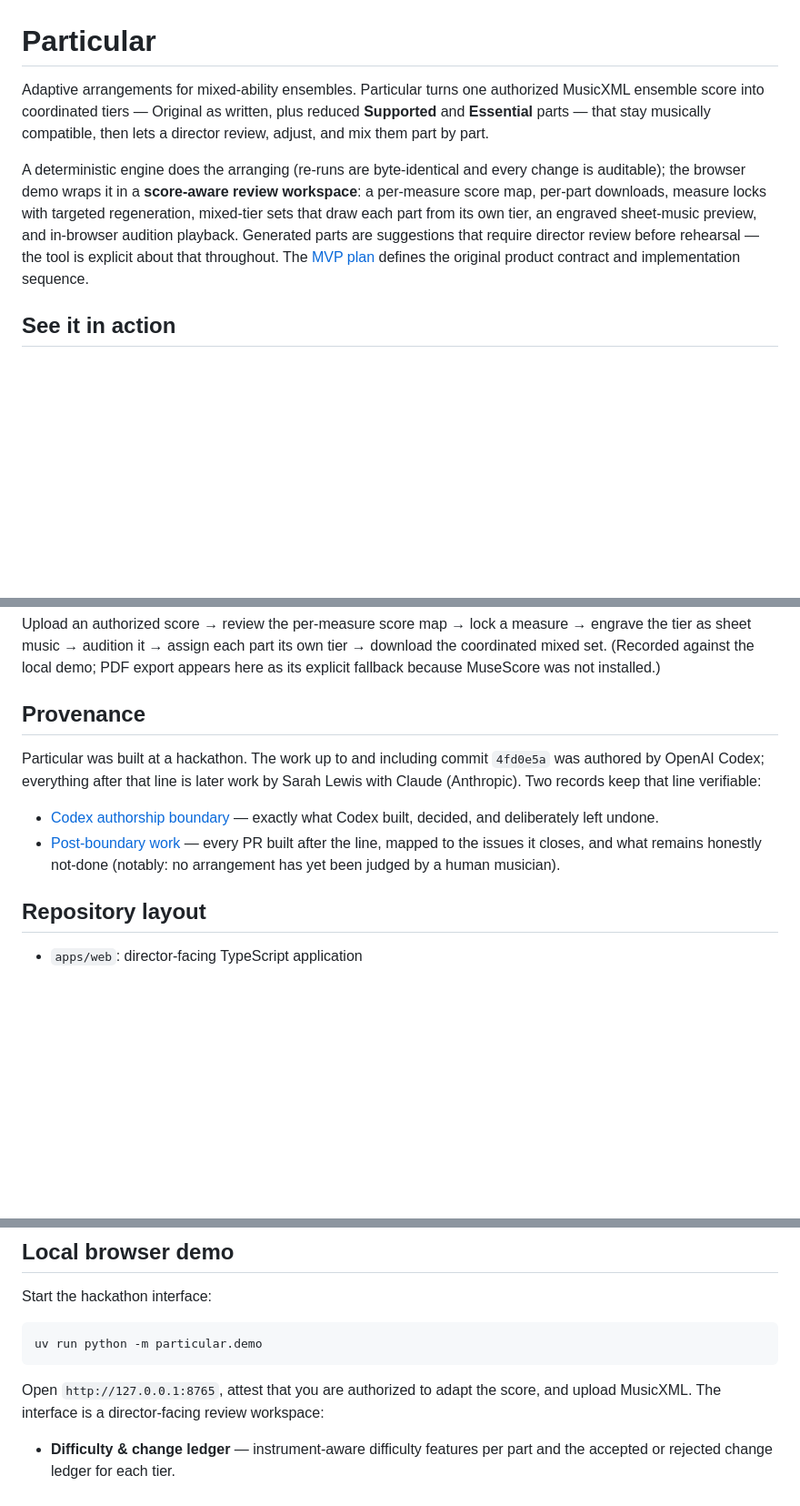
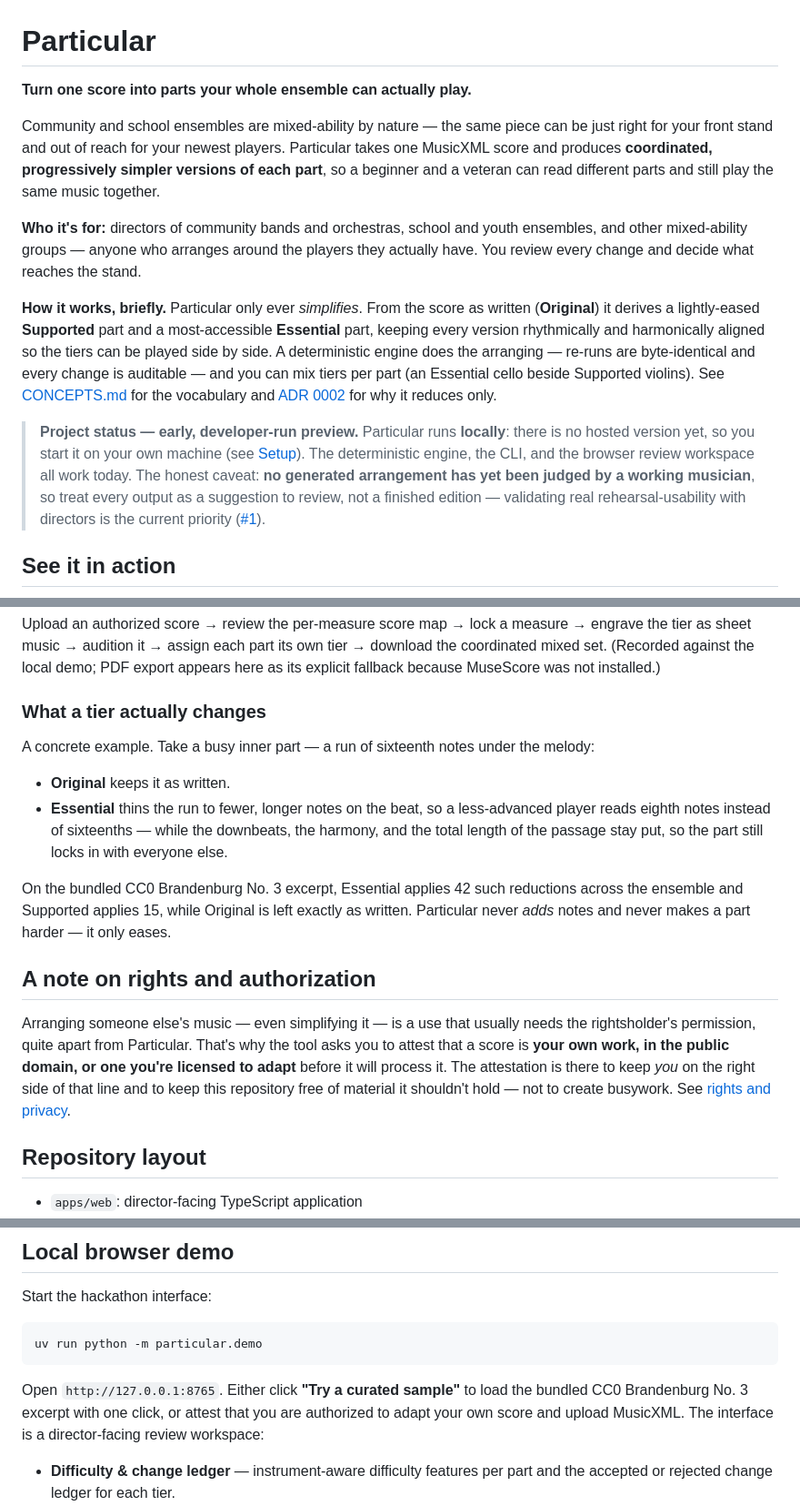
Before and after one commit to bookchiq/particular, a Markdown page: README.md, 3 parts joined by grey strips. Shown at 91% size. Rendered like a GitHub page; blank space fills up the shorter version.

Commit message:
docs: rewrite the README front for a first-time director (#67,#68,#70,#72,#73,#77,#78,#79,#80) (#107)
Restructure the top of the README so a newcomer — especially a community/school
orchestra director — can understand, trust, and place the project before hitting
any jargon:

- Plain-language intro: what it is, the mixed-ability problem it solves, and an
  explicit 'who it's for' (community/school/youth ensemble directors) (#67, #77).
- A 'how it works, briefly' paragraph in reduction-only terms, linking CONCEPTS
  and ADR 0002 up front instead of after the jargon (#68).
- A project-status callout: early, developer-run local preview (no hosted version
  yet), what works today, and the honest caveat that no arrangement has been
  judged by a working musician — surfaced where trust is formed, not buried in a
  provenance doc (#69, #70, #72, #73).
- A concrete before/after of what a tier changes, with the Brandenburg 42/15/0
  numbers (#80).
- A short 'rights and authorization' section explaining why the attestation
  exists and whose interest it protects (#78).
- Moved the Codex/Claude provenance below the usage sections (#79), and noted the
  one-click sample in the demo section.

Closes #67, #68, #70, #72, #73, #77, #78, #79, #80.

Co-authored-by: Claude Opus 4.8 (1M context) <noreply@anthropic.com>

````diff
--- a/README.md
+++ b/README.md
@@ -1,8 +1,14 @@
 # Particular
 
-Adaptive arrangements for mixed-ability ensembles. Particular turns one authorized MusicXML ensemble score into coordinated tiers — Original as written, plus reduced **Supported** and **Essential** parts — that stay musically compatible, then lets a director review, adjust, and mix them part by part.
+**Turn one score into parts your whole ensemble can actually play.**
 
-A deterministic engine does the arranging (re-runs are byte-identical and every change is auditable); the browser demo wraps it in a **score-aware review workspace**: a per-measure score map, per-part downloads, measure locks with targeted regeneration, mixed-tier sets that draw each part from its own tier, an engraved sheet-music preview, and in-browser audition playback. Generated parts are suggestions that require director review before rehearsal — the tool is explicit about that throughout. The [MVP plan](docs/plans/2026-07-18-001-feat-particular-mvp-plan.md) defines the original product contract and implementation sequence.
+Community and school ensembles are mixed-ability by nature — the same piece can be just right for your front stand and out of reach for your newest players. Particular takes one MusicXML score and produces **coordinated, progressively simpler versions of each part**, so a beginner and a veteran can read different parts and still play the same music together.
+
+**Who it's for:** directors of community bands and orchestras, school and youth ensembles, and other mixed-ability groups — anyone who arranges around the players they actually have. You review every change and decide what reaches the stand.
+
+**How it works, briefly.** Particular only ever _simplifies_. From the score as written (**Original**) it derives a lightly-eased **Supported** part and a most-accessible **Essential** part, keeping every version rhythmically and harmonically aligned so the tiers can be played side by side. A deterministic engine does the arranging — re-runs are byte-identical and every change is auditable — and you can mix tiers per part (an Essential cello beside Supported violins). See [CONCEPTS.md](CONCEPTS.md) for the vocabulary and [ADR 0002](docs/architecture/0002-reduction-only-tiers.md) for why it reduces only.
+
+> **Project status — early, developer-run preview.** Particular runs **locally**: there is no hosted version yet, so you start it on your own machine (see [Setup](#setup)). The deterministic engine, the CLI, and the browser review workspace all work today. The honest caveat: **no generated arrangement has yet been judged by a working musician**, so treat every output as a suggestion to review, not a finished edition — validating real rehearsal-usability with directors is the current priority ([#1](https://github.com/bookchiq/particular/issues/1)).
 
 ## See it in action
 
@@ -10,12 +16,18 @@ A deterministic engine does the arranging (re-runs are byte-identical and every
 
 Upload an authorized score → review the per-measure score map → lock a measure → engrave the tier as sheet music → audition it → assign each part its own tier → download the coordinated mixed set. (Recorded against the local demo; PDF export appears here as its explicit fallback because MuseScore was not installed.)
 
-## Provenance
+### What a tier actually changes
 
-Particular was built at a hackathon. The work up to and including commit `4fd0e5a` was authored by OpenAI Codex; everything after that line is later work by Sarah Lewis with Claude (Anthropic). Two records keep that line verifiable:
+A concrete example. Take a busy inner part — a run of sixteenth notes under the melody:
 
-- [Codex authorship boundary](docs/provenance/codex-authorship-boundary.md) — exactly what Codex built, decided, and deliberately left undone.
-- [Post-boundary work](docs/provenance/post-boundary-work.md) — every PR built after the line, mapped to the issues it closes, and what remains honestly not-done (notably: no arrangement has yet been judged by a human musician).
+- **Original** keeps it as written.
+- **Essential** thins the run to fewer, longer notes on the beat, so a less-advanced player reads eighth notes instead of sixteenths — while the downbeats, the harmony, and the total length of the passage stay put, so the part still locks in with everyone else.
+
+On the bundled CC0 Brandenburg No. 3 excerpt, Essential applies 42 such reductions across the ensemble and Supported applies 15, while Original is left exactly as written. Particular never _adds_ notes and never makes a part harder — it only eases.
+
+## A note on rights and authorization
+
+Arranging someone else's music — even simplifying it — is a use that usually needs the rightsholder's permission, quite apart from Particular. That's why the tool asks you to attest that a score is **your own work, in the public domain, or one you're licensed to adapt** before it will process it. The attestation is there to keep _you_ on the right side of that line and to keep this repository free of material it shouldn't hold — not to create busywork. See [rights and privacy](docs/product/rights-and-privacy.md).
 
 ## Repository layout
 
@@ -79,7 +91,7 @@ Start the hackathon interface:
 uv run python -m particular.demo
 ```
 
-Open `http://127.0.0.1:8765`, attest that you are authorized to adapt the score, and upload MusicXML. The interface is a director-facing review workspace:
+Open `http://127.0.0.1:8765`. Either click **"Try a curated sample"** to load the bundled CC0 Brandenburg No. 3 excerpt with one click, or attest that you are authorized to adapt your own score and upload MusicXML. The interface is a director-facing review workspace:
 
 - **Difficulty & change ledger** — instrument-aware difficulty features per part and the accepted or rejected change ledger for each tier.
 - **Score map** — a per-measure grid per part; changed measures are highlighted and selectable to see exactly what happened.
````
Also changed, not shown: other parts of README.md (+7 -0 lines).
